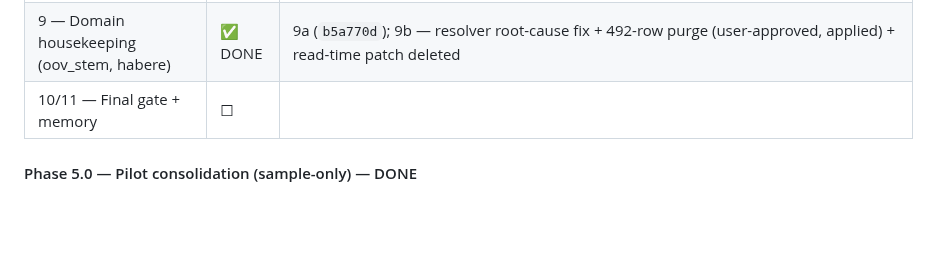
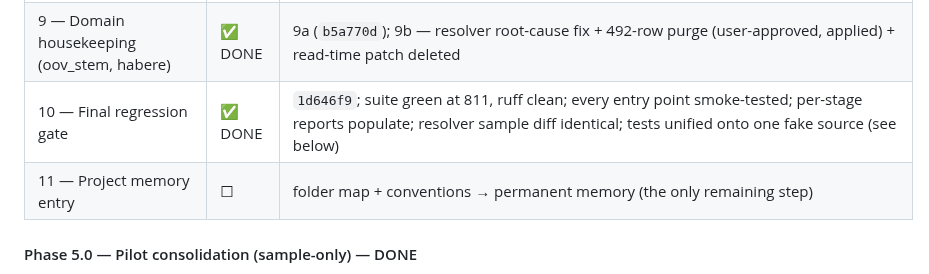
Before and after one commit to dedocibula/aquinas-pipeline, a Markdown page: .claude/refactor_plan.md, the part around one of its changes. Rendered like a GitHub page; blank space fills up the shorter version.

```diff
--- a/.claude/refactor_plan.md
+++ b/.claude/refactor_plan.md
@@ -86,7 +89,8 @@ Explore agents + grep). Disposition per the user:
 | 7 — Strip milestone labels; rename milestone files | ✅ DONE | `40ebe40`; report_m2 → coverage_report |
 | 8 — Consolidate DB schema | ✅ DONE | `db/schema.sql` (annotated, verified identical to live) + seed; migrations 001–007 → `migrations/archive/`; README setup step (see below) |
 | 9 — Domain housekeeping (oov_stem, habere) | ✅ DONE | 9a (`b5a770d`); 9b — resolver root-cause fix + 492-row purge (user-approved, applied) + read-time patch deleted |
-| 10/11 — Final gate + memory | ☐ | |
+| 10 — Final regression gate | ✅ DONE | `1d646f9`; suite green at 811, ruff clean; every entry point smoke-tested; per-stage reports populate; resolver sample diff identical; tests unified onto one fake source (see below) |
+| 11 — Project memory entry | ☐ | folder map + conventions → permanent memory (the only remaining step) |
 
 #### Phase 5.0 — Pilot consolidation (sample-only) — DONE
 Decision (user-approved): the pilot and the production runner (`translate/run.py`) do **not** differ
```
Also changed, not shown: other parts of .claude/refactor_plan.md (+39 -0 lines).
